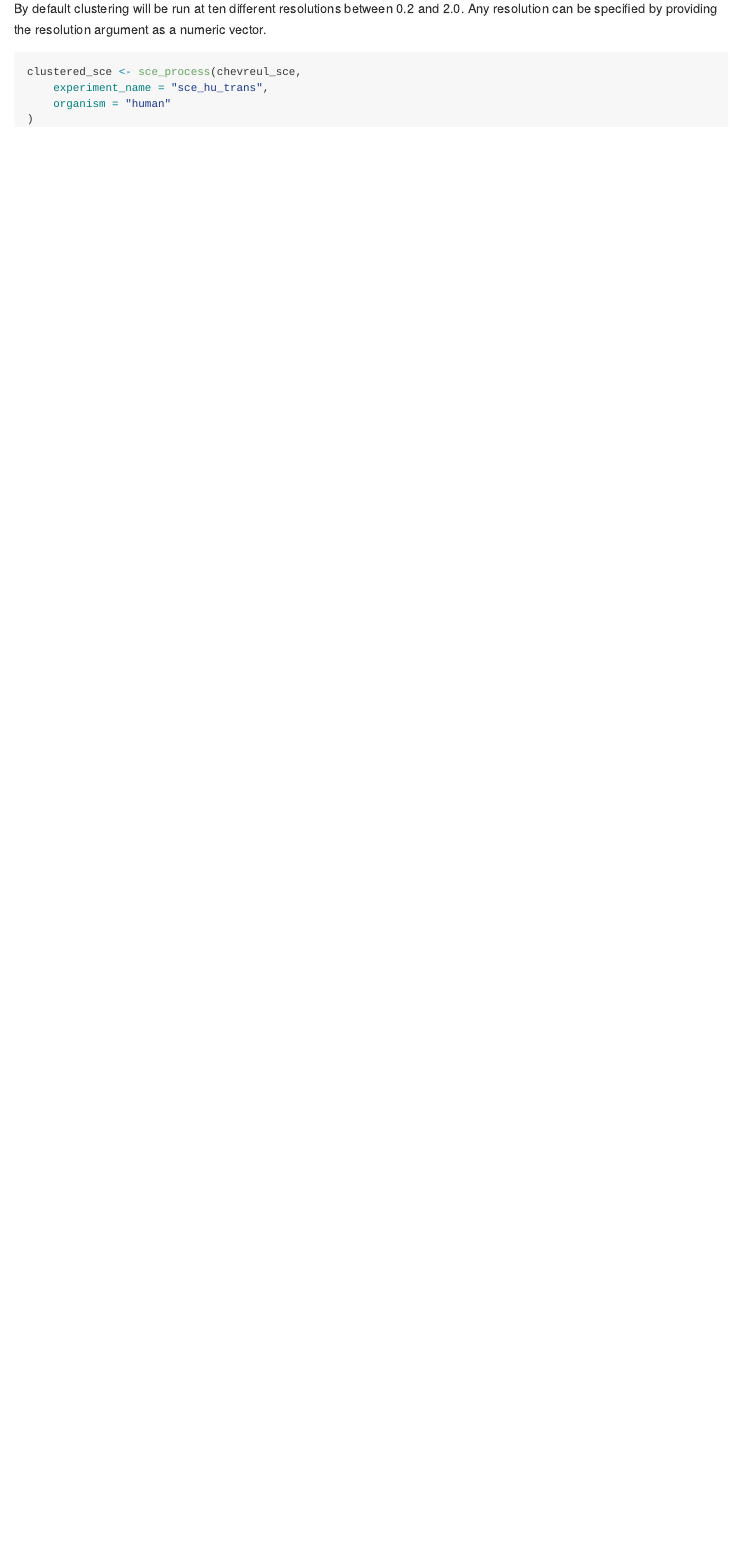
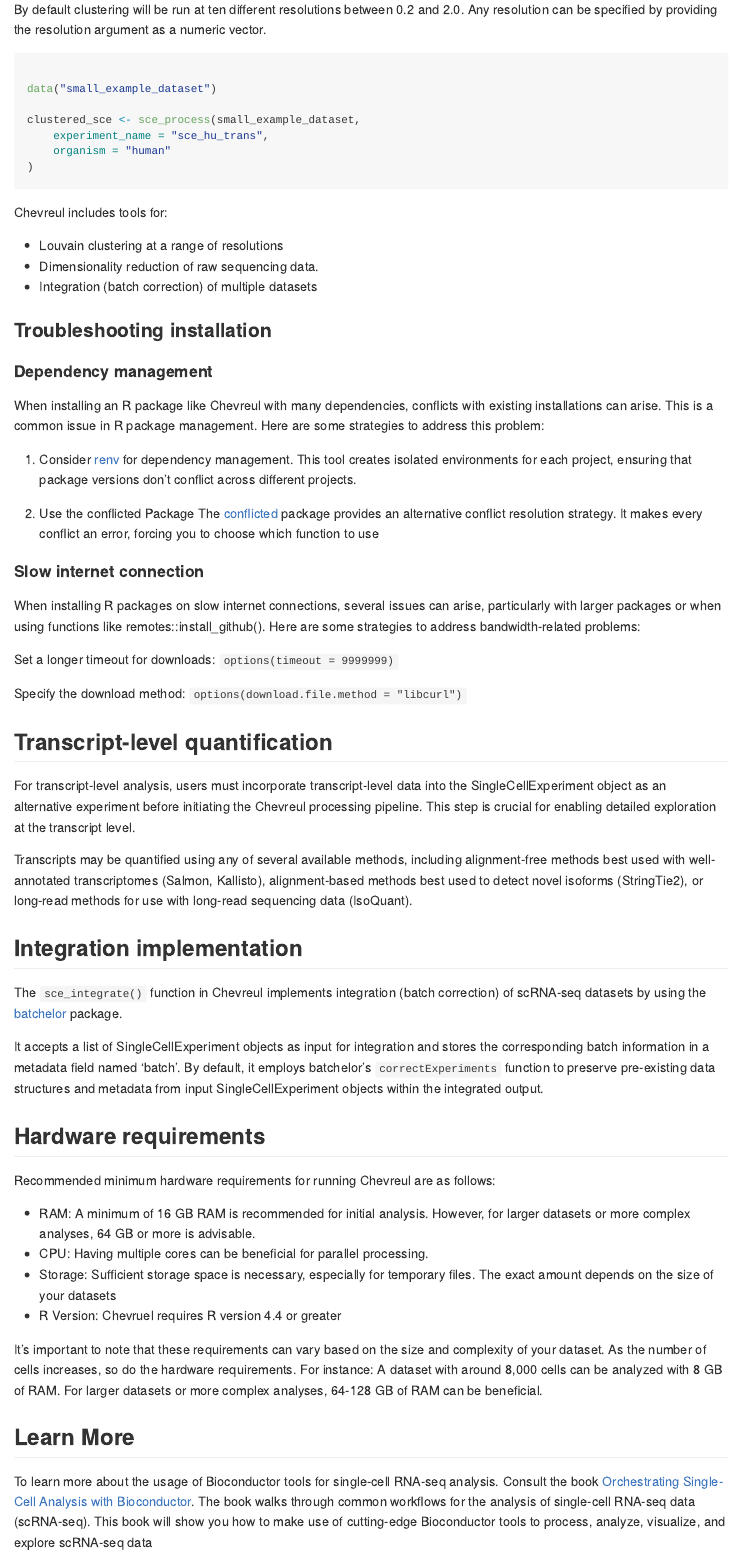
Before and after one commit to cobriniklab/chevreulProcess, an R Markdown document (README.Rmd): the page in a window 1100 px wide, from 1440 px down before the commit and from 1530 px down after it, so that both start at the same text. The pictures show the output file README.md that the author committed with the source, drawn offline in the style of GitHub.

Commit message:
update README

````diff
--- a/README.Rmd
+++ b/README.Rmd
@@ -88,3 +92,59 @@ clustered_sce <- sce_process(small_example_dataset,
     organism = "human"
 )
 ```
+
+
+
+Chevreul includes tools for:
+
+-   Louvain clustering at a range of resolutions
+-   Dimensionality reduction of raw sequencing data.
+-   Integration (batch correction) of multiple datasets
+
+### Troubleshooting installation
+
+#### Dependency management
+
+When installing an R package like Chevreul with many dependencies, conflicts with existing installations can arise. This is a common issue in R package management. Here are some strategies to address this problem:
+
+1. Consider <a href="https://rstudio.github.io/renv/articles/renv.html" target="_blank" rel="noopener noreferrer">renv</a> for dependency management. This tool creates isolated environments for each project, ensuring that package versions don't conflict across different projects.
+
+2. Use the conflicted Package
+The <a href="https://conflicted.r-lib.org" target="_blank" rel="noopener noreferrer">conflicted</a> package provides an alternative conflict resolution strategy. It makes every conflict an error, forcing you to choose which function to use
+
+#### Slow internet connection
+
+When installing R packages on slow internet connections, several issues can arise, particularly with larger packages or when using functions like remotes::install_github(). Here are some strategies to address bandwidth-related problems:
+
+Set a longer timeout for downloads:
+`options(timeout = 9999999)`
+
+Specify the download method:
+`options(download.file.method = "libcurl")`
+
+## Transcript-level quantification
+
+For transcript-level analysis, users must incorporate transcript-level data into the SingleCellExperiment object as an alternative experiment before initiating the Chevreul processing pipeline. This step is crucial for enabling detailed exploration at the transcript level.
+
+Transcripts may be quantified using any of several available methods, including alignment-free methods best used with well-annotated transcriptomes (Salmon, Kallisto), alignment-based methods best used to detect novel isoforms (StringTie2), or long-read methods for use with long-read sequencing data (IsoQuant).
+
+## Integration implementation
+
+The `sce_integrate()` function in Chevreul implements integration (batch correction) of scRNA-seq datasets by using the <a href="https://bioconductor.org/packages/devel/bioc/vignettes/batchelor/inst/doc/correction.html" target="_blank" rel="noopener noreferrer">batchelor</a> package.
+
+It accepts a list of SingleCellExperiment objects as input for integration and stores the corresponding batch information in a metadata field named 'batch'. By default, it employs batchelor's `correctExperiments` function to preserve pre-existing data structures and metadata from input SingleCellExperiment objects within the integrated output.
+
+## Hardware requirements
+
+Recommended minimum hardware requirements for running Chevreul are as follows:
+
+- RAM: A minimum of 16 GB RAM is recommended for initial analysis. However, for larger datasets or more complex analyses, 64 GB or more is advisable.
+- CPU: Having multiple cores can be beneficial for parallel processing.
+- Storage: Sufficient storage space is necessary, especially for temporary files. The exact amount depends on the size of your datasets
+- R Version: Chevruel requires R version 4.4 or greater
+
+It's important to note that these requirements can vary based on the size and complexity of your dataset. As the number of cells increases, so do the hardware requirements. For instance: A dataset with around 8,000 cells can be analyzed with 8 GB of RAM. For larger datasets or more complex analyses, 64-128 GB of RAM can be beneficial.
+
+## Learn More
+
+To learn more about the usage of Bioconductor tools for single-cell RNA-seq analysis. Consult the book <a href="https://bioconductor.org/books/release/OSCA/" target="_blank" rel="noopener noreferrer">Orchestrating Single-Cell Analysis with Bioconductor</a>. The book walks through common workflows for the analysis of single-cell RNA-seq data (scRNA-seq). This book will show you how to make use of cutting-edge Bioconductor tools to process, analyze, visualize, and explore scRNA-seq data
````
Also changed, not shown: README.md, README.Rmd (22 more changed lines).
